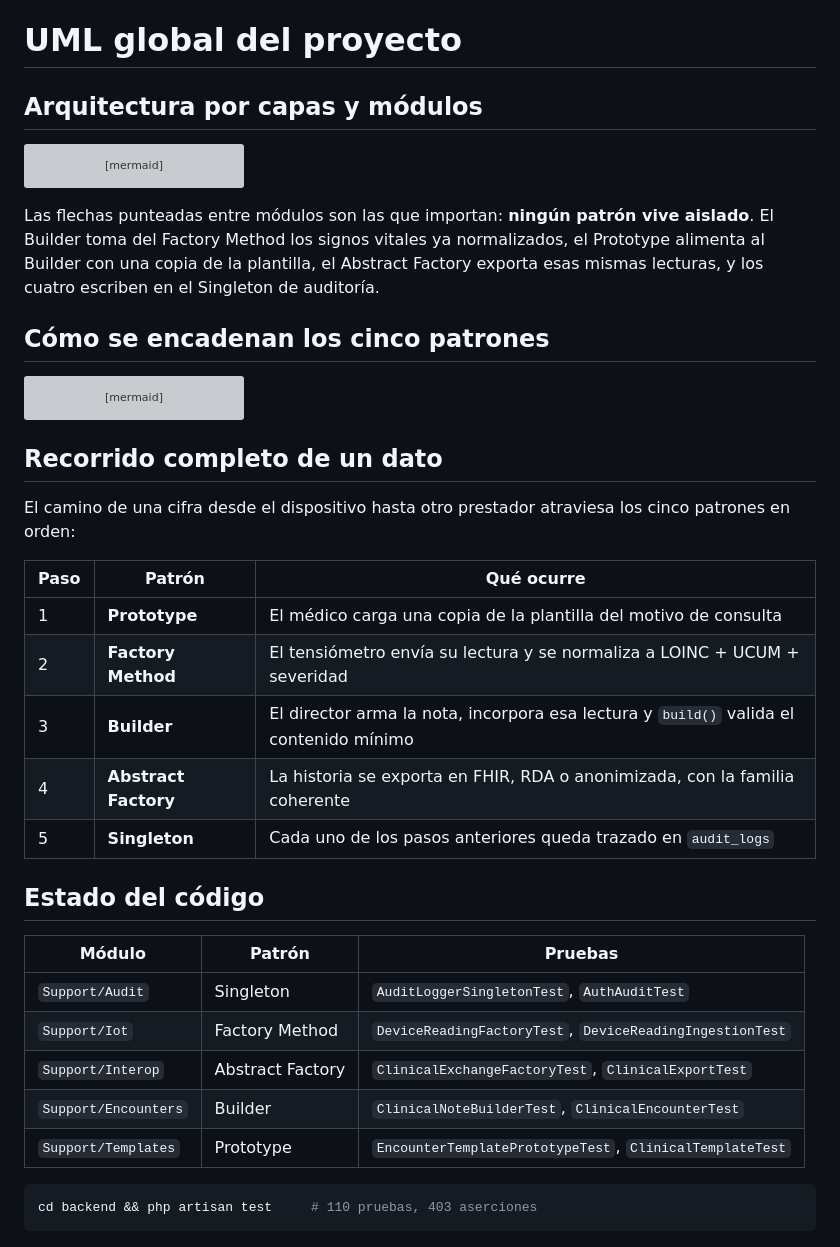
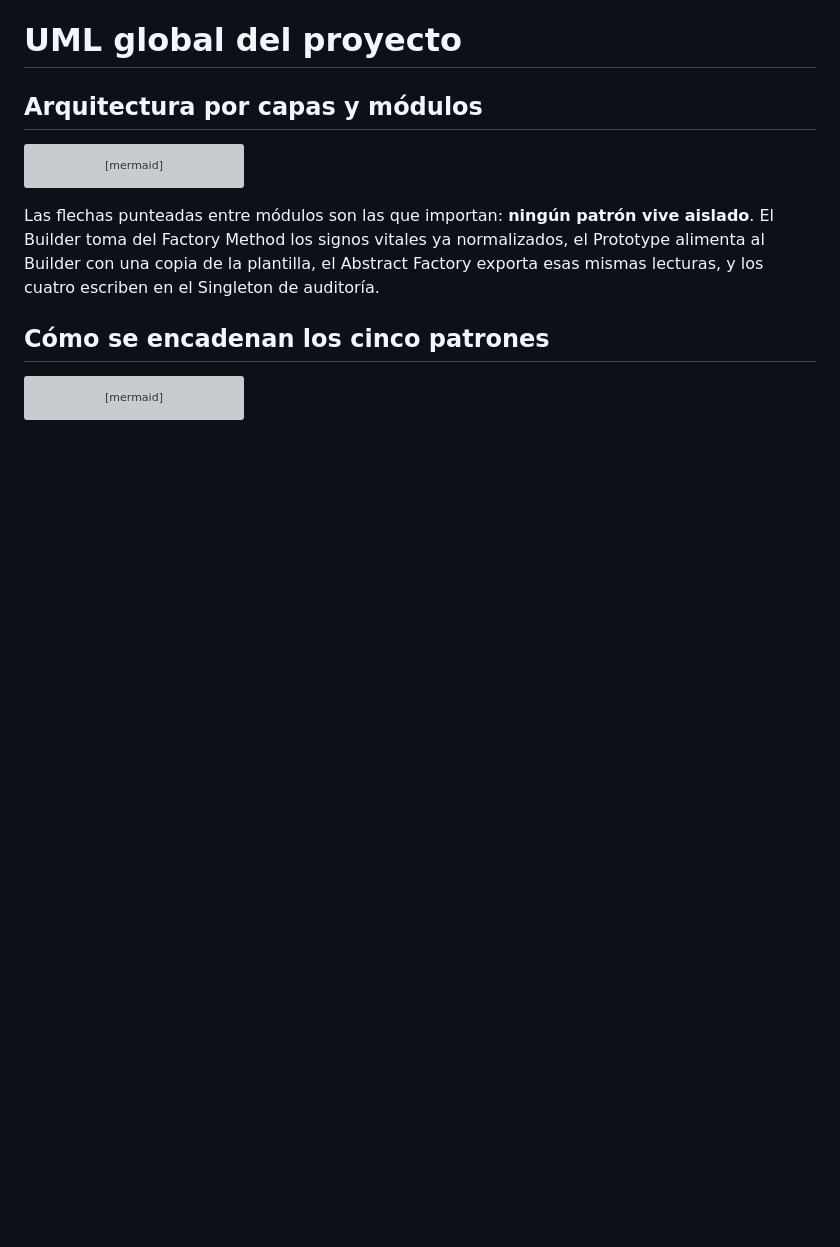
Before and after one commit to ProgramingWithOscar/Sistema-Historias-Clinicas-Electronicas, a Markdown page: README.md, the part around the change. GitHub-like rendering; blank space fills up the shorter version; grey boxes are pictures that could not be loaded.

````diff
--- a/README.md
+++ b/README.md
@@ -1589,30 +1589,3 @@ classDiagram
     AuthController ..> AuditLogger : auth.login.succeeded
     AuditLogger --> AuditLog : persiste el evento
 ```
-
-## Recorrido completo de un dato
-
-El camino de una cifra desde el dispositivo hasta otro prestador atraviesa los
-cinco patrones en orden:
-
-| Paso | Patrón | Qué ocurre |
-|---|---|---|
-| 1 | **Prototype** | El médico carga una copia de la plantilla del motivo de consulta |
-| 2 | **Factory Method** | El tensiómetro envía su lectura y se normaliza a LOINC + UCUM + severidad |
-| 3 | **Builder** | El director arma la nota, incorpora esa lectura y `build()` valida el contenido mínimo |
-| 4 | **Abstract Factory** | La historia se exporta en FHIR, RDA o anonimizada, con la familia coherente |
-| 5 | **Singleton** | Cada uno de los pasos anteriores queda trazado en `audit_logs` |
-
-## Estado del código
-
-| Módulo | Patrón | Pruebas |
-|---|---|---|
-| `Support/Audit` | Singleton | `AuditLoggerSingletonTest`, `AuthAuditTest` |
-| `Support/Iot` | Factory Method | `DeviceReadingFactoryTest`, `DeviceReadingIngestionTest` |
-| `Support/Interop` | Abstract Factory | `ClinicalExchangeFactoryTest`, `ClinicalExportTest` |
-| `Support/Encounters` | Builder | `ClinicalNoteBuilderTest`, `ClinicalEncounterTest` |
-| `Support/Templates` | Prototype | `EncounterTemplatePrototypeTest`, `ClinicalTemplateTest` |
-
-```bash
-cd backend && php artisan test     # 110 pruebas, 403 aserciones
-```
````
Also changed, not shown: PARCIAL PRACTICO 19 SEPT/PARCIAL.md (+0 -27 lines).
